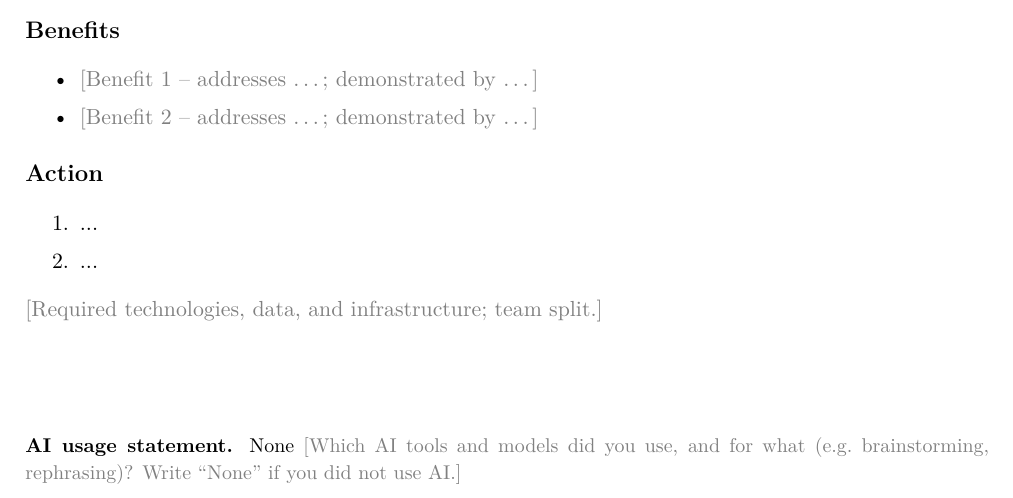
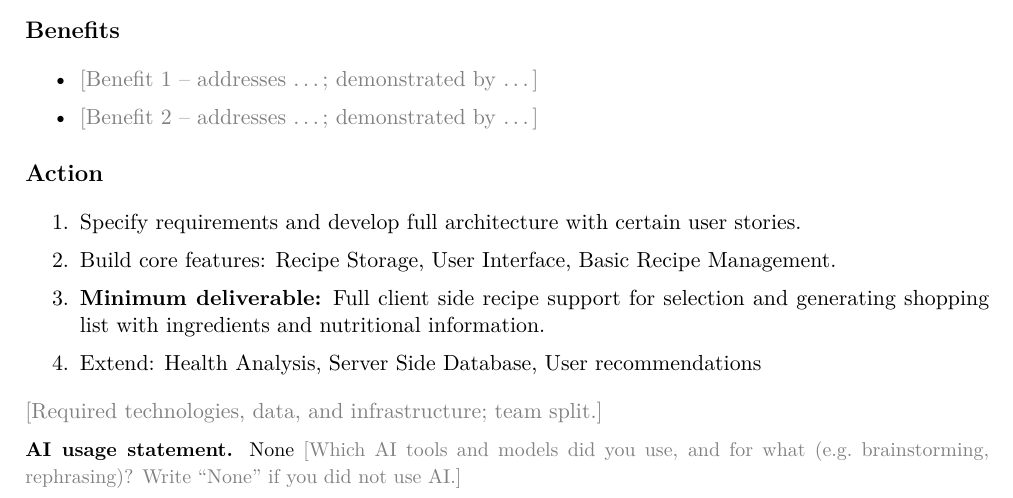
Before and after one commit to xelemir/SoftwareArchitecture, a LaTeX document (piba/PIBA_Shopping.tex): part of the page, cut so that both start at the same text. Compiled offline with pdfLaTeX.

Commit message:
PIBA: actions

```diff
--- a/piba/PIBA_Shopping.tex
+++ b/piba/PIBA_Shopping.tex
@@ -83,8 +83,10 @@ and why. Driving quality attributes. Out of scope: \ldots}
 % What will you build and evaluate, in which steps, within 3 months?
 % Mark the minimum deliverable and keep some buffer.
 \begin{enumerate}
-  \item ...
-  \item ...
+  \item Specify requirements and develop full architecture with certain user stories.
+  \item Build core features: Recipe Storage, User Interface, Basic Recipe Management.
+  \item \textbf{Minimum deliverable:} Full client side recipe support for selection and generating shopping list with ingredients and nutritional information.
+  \item Extend: Health Analysis, Server Side Database, User recommendations
 \end{enumerate}
 \todo{Required technologies, data, and infrastructure; team split.}
 
```
Also changed, not shown: piba/PIBA_Shopping.pdf.
